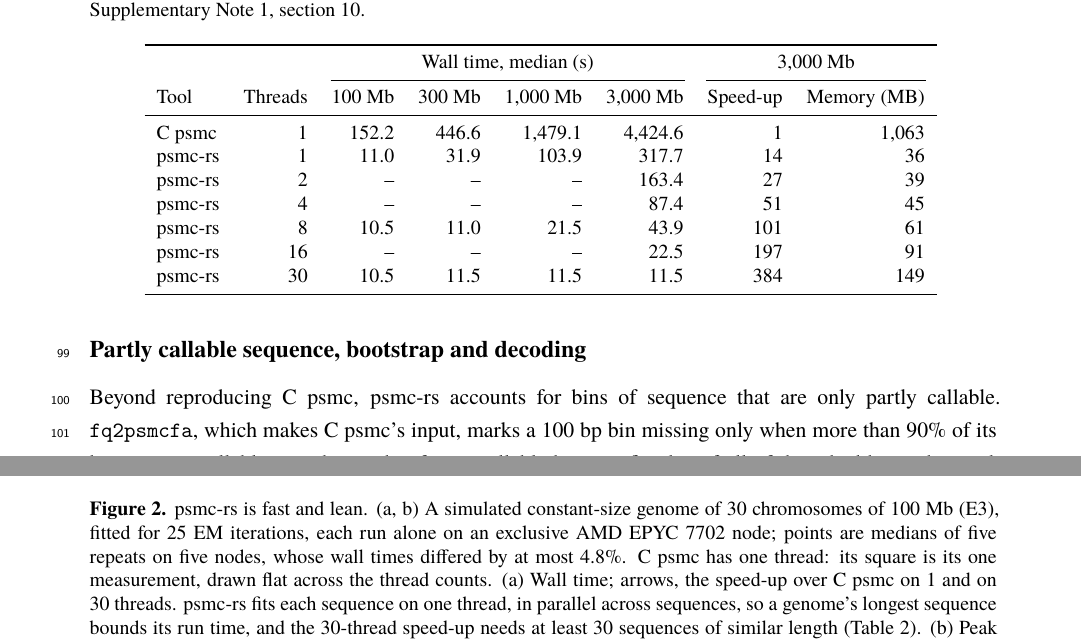
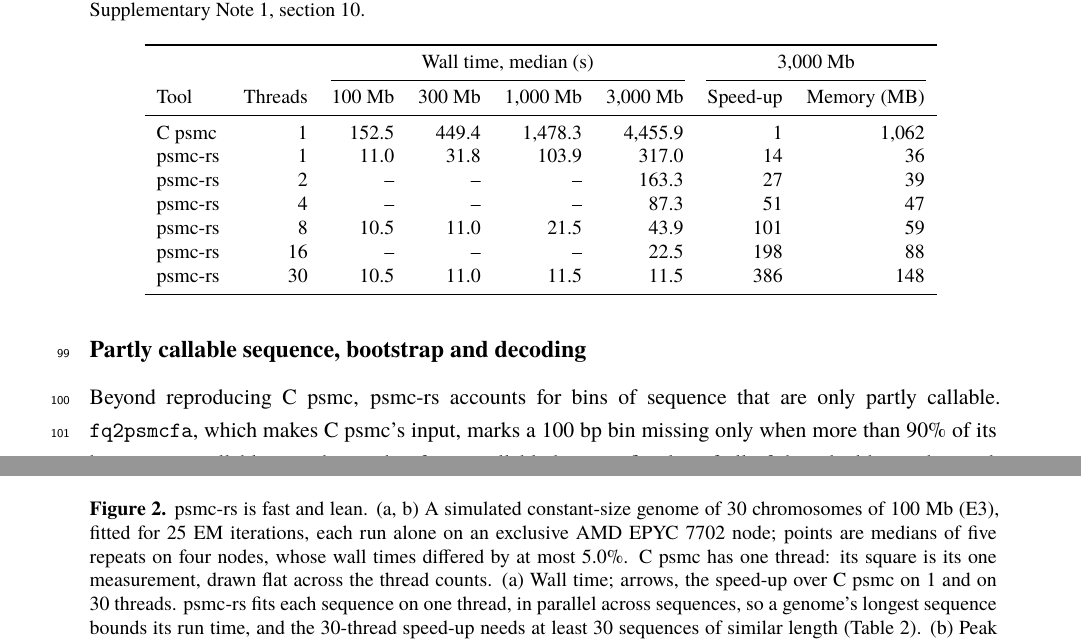
Before and after one commit to larryivan/psmc-rs, a LaTeX paper (manuscript/psmc-rs.tex, which reads manuscript/numbers.tex, manuscript/table2.tex): two parts of pages 4 and 5 of 14, joined at a grey line, cut so that both start at the same text. Compiled offline with XeLaTeX; a missing font is replaced by an installed copy or a similar font.

Commit message:
manuscript: numbers.tex and Table 2 from E3's 0.2.0 tables (C psmc 4,456 s and psmc-rs 317 s on 3,000 Mb, 14.1 times as fast on one thread and 101, 198 and 386 on 8, 16 and 30; 36 and 148 MB against 1,062 MB; five repeats on four nodes, spread at most 5.0%); Methods say each repeat ran on an exclusive node, four in all

```diff
--- a/manuscript/numbers.tex
+++ b/manuscript/numbers.tex
@@ -46,5 +46,5 @@
 \newcommand{\EthreeSetups}{19}  % E3_table2 rows, C psmc and psmc-rs
-\newcommand{\EthreeSpreadMax}{4.8\%}  % E3_table2 (max-min)/median wall time
+\newcommand{\EthreeSpreadMax}{5.0\%}  % E3_table2 (max-min)/median wall time
 \newcommand{\EthreeDetRsTotal}{75}  % E3_determinism rs02
 \newcommand{\EthreeDetCTotal}{20}  % E3_determinism c
 \newcommand{\EthreeCpu}{AMD EPYC 7702}  % E3_environment machine.cpu
@@ -141,7 +141,7 @@
 \newcommand{\EtwoTurtlesW}{three}  % E2_fit_summary turtle genomes (in words)
 \newcommand{\EtwoSplitFitsW}{six}  % E2_split_patterns split rows (in words)
 \newcommand{\EthreeRepeatsW}{five}  % config.E3.repeats (in words)
-\newcommand{\EthreeNodesW}{five}  % E3_runs hostname (in words)
+\newcommand{\EthreeNodesW}{four}  % E3_runs hostname (in words)
 \newcommand{\EfourRepsW}{five}  % config.E4.replicates (in words)
 \newcommand{\EfiveChromsW}{six}  % config.E5.genome (in words)
 \newcommand{\EfiveFiftyTrunksW}{six}  % E5_summary trunks (in words)
--- a/manuscript/table2.tex
+++ b/manuscript/table2.tex
@@ -4,12 +4,12 @@
 \cmidrule(lr){3-6}\cmidrule(lr){7-8}
 Tool & Threads & 100 Mb & 300 Mb & 1,000 Mb & 3,000 Mb & Speed-up & Memory (MB) \\
 \midrule
-C psmc & 1 & 152.2 & 446.6 & 1,479.1 & 4,424.6 & 1 & 1,063 \\
-psmc-rs & 1 & 11.0 & 31.9 & 103.9 & 317.7 & 14 & 36 \\
-psmc-rs & 2 & -- & -- & -- & 163.4 & 27 & 39 \\
-psmc-rs & 4 & -- & -- & -- & 87.4 & 51 & 45 \\
-psmc-rs & 8 & 10.5 & 11.0 & 21.5 & 43.9 & 101 & 61 \\
-psmc-rs & 16 & -- & -- & -- & 22.5 & 197 & 91 \\
-psmc-rs & 30 & 10.5 & 11.5 & 11.5 & 11.5 & 384 & 149 \\
+C psmc & 1 & 152.5 & 449.4 & 1,478.3 & 4,455.9 & 1 & 1,062 \\
+psmc-rs & 1 & 11.0 & 31.8 & 103.9 & 317.0 & 14 & 36 \\
+psmc-rs & 2 & -- & -- & -- & 163.3 & 27 & 39 \\
+psmc-rs & 4 & -- & -- & -- & 87.3 & 51 & 47 \\
+psmc-rs & 8 & 10.5 & 11.0 & 21.5 & 43.9 & 101 & 59 \\
+psmc-rs & 16 & -- & -- & -- & 22.5 & 198 & 88 \\
+psmc-rs & 30 & 10.5 & 11.0 & 11.5 & 11.5 & 386 & 148 \\
 \bottomrule
 \end{tabular}
```
Also changed, not shown: manuscript/psmc-rs.tex (+1 -1 lines), manuscript/numbers.tex (20 more changed lines).
